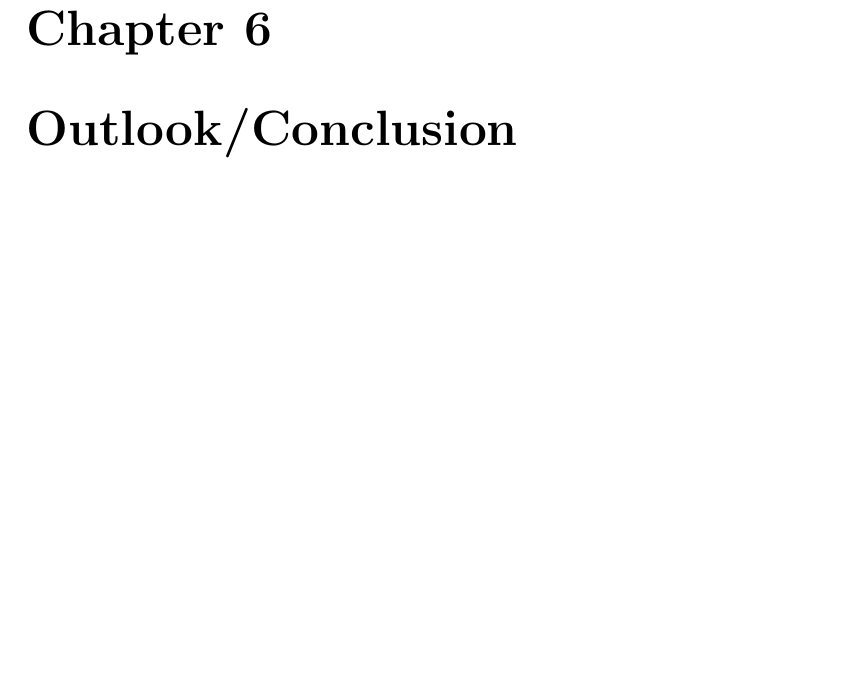
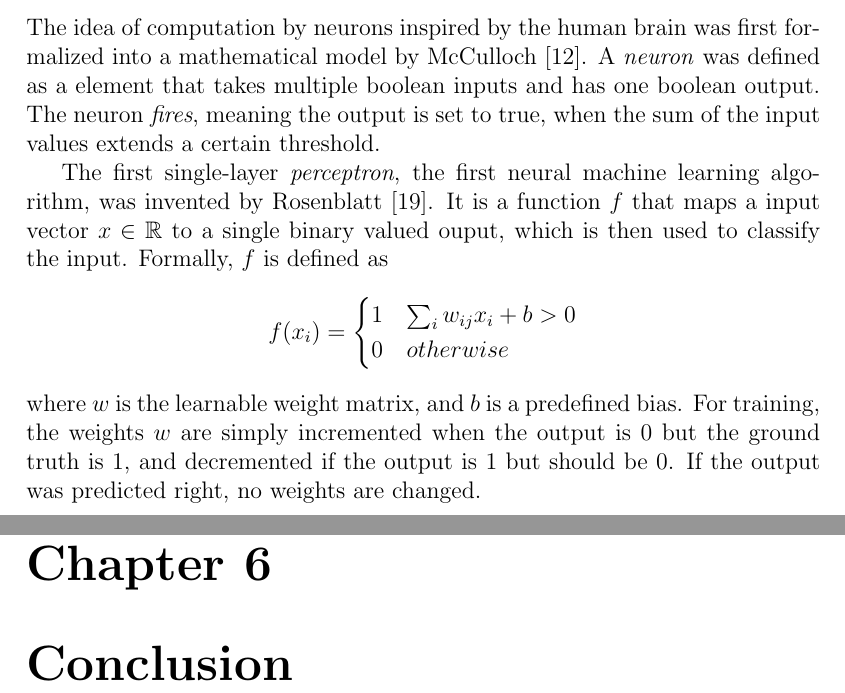
Before and after one commit to jaanisfehling/attention-mixed-type-clustering, a LaTeX thesis (Thesis/dmmdbstmpl.tex, which reads Thesis/thesis.tex): part of page 16 of 18 before the commit and two parts of pages 12 and 16 of 18 after it, the two joined at a grey line, cut at the place of the change, the shorter picture padded with empty space. Compiled offline with pdfLaTeX.

Commit message:
perzeptron done

```diff
--- a/Thesis/thesis.tex
+++ b/Thesis/thesis.tex
@@ -161,8 +162,20 @@ Soybean Disease&0.576512&\bf{0.599644}&0.471530&0.501779 \\
 \end{figure}
 
 \chapter{Neural Networks}
+
+The idea of computation by neurons inspired by the human brain was first formalized into a mathematical model by McCulloch \cite{neural_network_1943}. A \textit{neuron} was defined as a element that takes multiple boolean inputs and has one boolean output. The neuron \textit{fires}, meaning the output is set to true, when the sum of the input values extends a certain threshold.
+
+The first single-layer \textit{perceptron}, the first neural machine learning algorithm, was invented by Rosenblatt \cite{perceptron}. It is a function $f$ that maps a input vector $x \in \R$ to a single binary valued ouput, which is then used to classify the input. Formally, $f$ is defined as
+$$f(x_i) =
+\begin{cases}
+    1 & \sum_i w_{ij}x_i + b > 0\\
+    0 & otherwise
+\end{cases}
+$$
+where $w$ is the learnable weight matrix, and $b$ is a predefined bias. For training, the weights $w$ are simply incremented when the output is 0 but the ground truth is 1, and decremented if the output is 1 but should be 0. If the output was predicted right, no weights are changed.
+
 \chapter{Autoencoders}
 \chapter{Deep clustering methods}
 \chapter{Attention}
 \section{Comparison of deep clustering methods}
-\chapter{Outlook/Conclusion}
+\chapter{Conclusion}
```
Also changed, not shown: Thesis/dmmdbstmpl.bbl, Thesis/dmmdbstmpl.pdf, Thesis/thesis.tex (7 more changed lines), 6 other files.
